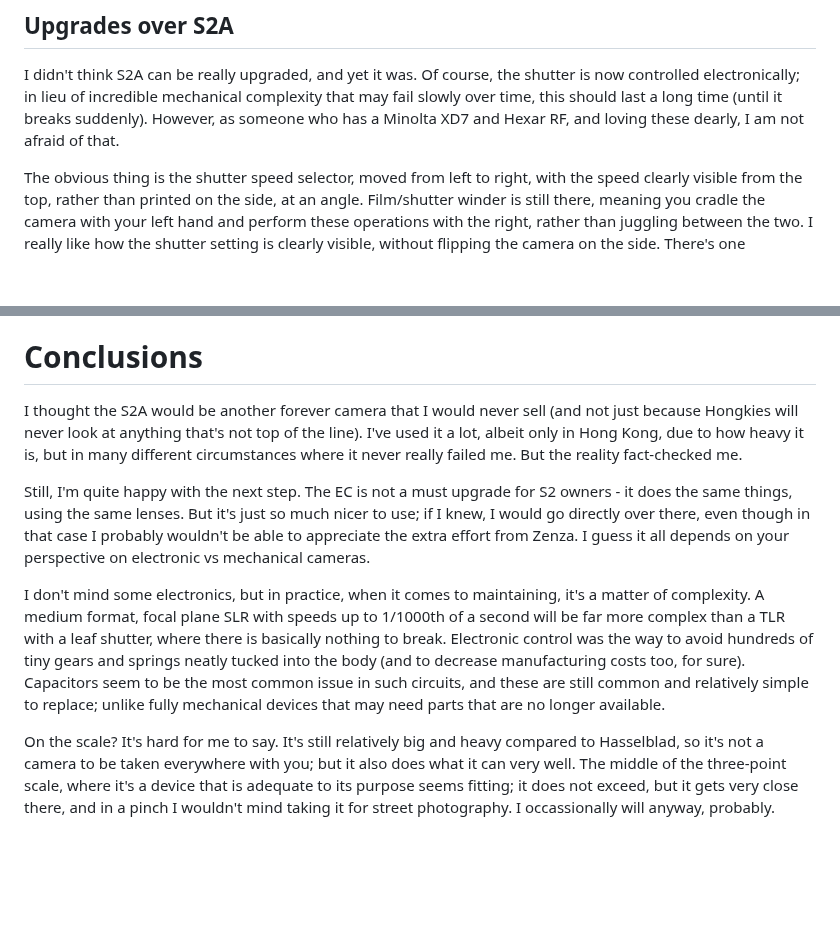
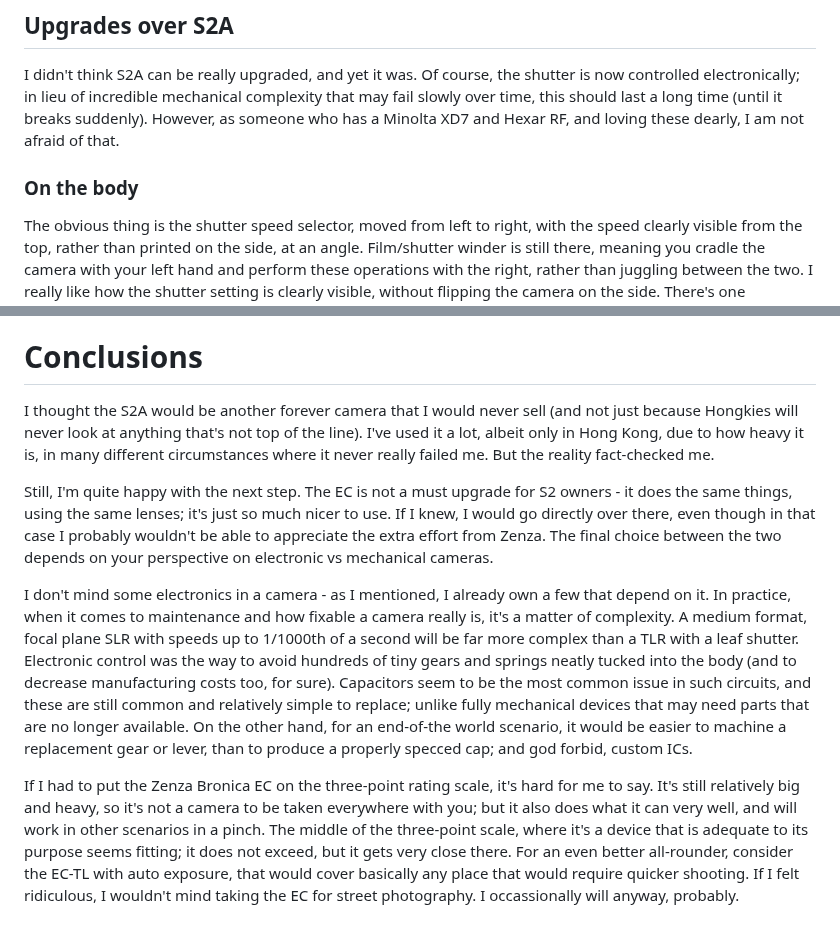
Before and after one commit to Spaqin/spaq-in, a Markdown page: src/posts/one-roll-with-bronica-ec.md, 2 parts joined by grey strips. Rendered like a GitHub page; blank space fills up the shorter version.

Commit message:
articles backup basically

```diff
--- a/src/posts/one-roll-with-bronica-ec.md
+++ b/src/posts/one-roll-with-bronica-ec.md
@@ -95,6 +95,8 @@ To fully appreciate the changes, I will have to compare it to the S2A after all;
 
 I didn't think S2A can be really upgraded, and yet it was. Of course, the shutter is now controlled electronically; in lieu of incredible mechanical complexity that may fail slowly over time, this should last a long time (until it breaks suddenly). However, as someone who has a Minolta XD7 and Hexar RF, and loving these dearly, I am not afraid of that.
 
+### On the body
+
 The obvious thing is the shutter speed selector, moved from left to right, with the speed clearly visible from the top, rather than printed on the side, at an angle. Film/shutter winder is still there, meaning you cradle the camera with your left hand and perform these operations with the right, rather than juggling between the two. I really like how the shutter setting is clearly visible, without flipping the camera on the side. There's one downgrade from S2A though - the shutter speeds are discrete now; you cannot set it in-between for intermediate speeds. Not that it's ever been a problem, or that I ever used it on my previous body.
 
 On the other side, you will find the PC flash socket, and the mirror lock-up lever. It's not clear on the body itself; there's a button you need to hold while you move a lever. I haven't had much issue with mirror slap in practice, even with my lightweight sub-1kg carbon fiber Chinese tripod, but it's a welcome addition.
@@ -135,10 +153,10 @@ Above I described all the ergonomic changes over S2A; and I enjoyed every one of
 
 # Conclusions
 
-I thought the S2A would be another forever camera that I would never sell (and not just because Hongkies will never look at anything that's not top of the line). I've used it a lot, albeit only in Hong Kong, due to how heavy it is, but in many different circumstances where it never really failed me. But the reality fact-checked me.
+I thought the S2A would be another forever camera that I would never sell (and not just because Hongkies will never look at anything that's not top of the line). I've used it a lot, albeit only in Hong Kong, due to how heavy it is, in many different circumstances where it never really failed me. But the reality fact-checked me.
 
-Still, I'm quite happy with the next step. The EC is not a must upgrade for S2 owners - it does the same things, using the same lenses. But it's just so much nicer to use; if I knew, I would go directly over there, even though in that case I probably wouldn't be able to appreciate the extra effort from Zenza. I guess it all depends on your perspective on electronic vs mechanical cameras.
+Still, I'm quite happy with the next step. The EC is not a must upgrade for S2 owners - it does the same things, using the same lenses; it's just so much nicer to use. If I knew, I would go directly over there, even though in that case I probably wouldn't be able to appreciate the extra effort from Zenza. The final choice between the two depends on your perspective on electronic vs mechanical cameras.
 
-I don't mind some electronics, but in practice, when it comes to maintaining, it's a matter of complexity. A medium format, focal plane SLR with speeds up to 1/1000th of a second will be far more complex than a TLR with a leaf shutter, where there is basically nothing to break. Electronic control was the way to avoid hundreds of tiny gears and springs neatly tucked into the body (and to decrease manufacturing costs too, for sure). Capacitors seem to be the most common issue in such circuits, and these are still common and relatively simple to replace; unlike fully mechanical devices that may need parts that are no longer available.
+I don't mind some electronics in a camera - as I mentioned, I already own a few that depend on it. In practice, when it comes to maintenance and how fixable a camera really is, it's a matter of complexity. A medium format, focal plane SLR with speeds up to 1/1000th of a second will be far more complex than a TLR with a leaf shutter. Electronic control was the way to avoid hundreds of tiny gears and springs neatly tucked into the body (and to decrease manufacturing costs too, for sure). Capacitors seem to be the most common issue in such circuits, and these are still common and relatively simple to replace; unlike fully mechanical devices that may need parts that are no longer available. On the other hand, for an end-of-the world scenario, it would be easier to machine a replacement gear or lever, than to produce a properly specced cap; and god forbid, custom ICs.
 
-On the scale? It's hard for me to say. It's still relatively big and heavy compared to Hasselblad, so it's not a camera to be taken everywhere with you; but it also does what it can very well. The middle of the three-point scale, where it's a device that is adequate to its purpose seems fitting; it does not exceed, but it gets very close there, and in a pinch I wouldn't mind taking it for street photography. I occassionally will anyway, probably.
+If I had to put the Zenza Bronica EC on the three-point rating scale, it's hard for me to say. It's still relatively big and heavy, so it's not a camera to be taken everywhere with you; but it also does what it can very well, and will work in other scenarios in a pinch. The middle of the three-point scale, where it's a device that is adequate to its purpose seems fitting; it does not exceed, but it gets very close there. For an even better all-rounder, consider the EC-TL with auto exposure, that would cover basically any place that would require quicker shooting. If I felt ridiculous, I wouldn't mind taking the EC for street photography. I occassionally will anyway, probably.
```
Also changed, not shown: other parts of src/posts/one-roll-with-bronica-ec.md (+23 -7 lines), src/posts/pov-fpv-path.md (added, +282 -0 lines).
